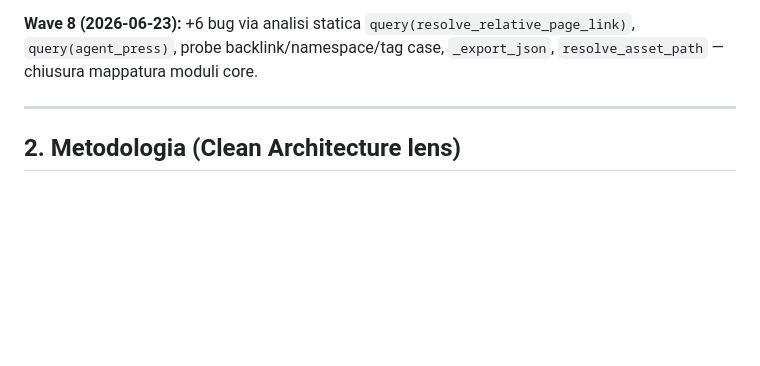
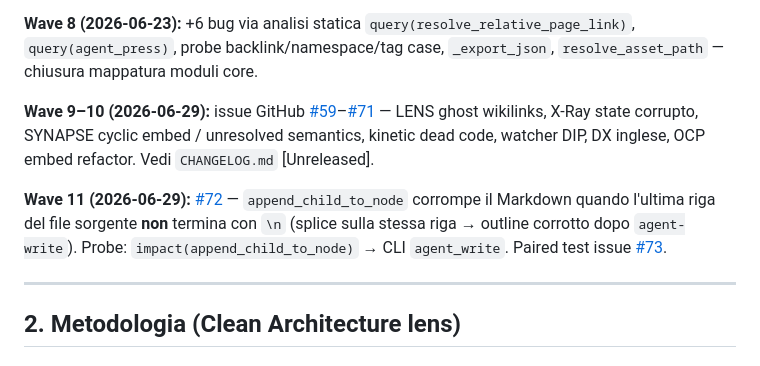
Before and after one commit to MarcoPorcellato/logseq-matryca-parser, a Markdown page: docs/BUG_HUNT_REPORT.md, the part around the change. Rendered like a GitHub page; blank space fills up the shorter version.

```diff
--- a/docs/BUG_HUNT_REPORT.md
+++ b/docs/BUG_HUNT_REPORT.md
@@ -36,6 +36,10 @@ Nonostante la suite verde, l’analisi guidata da analisi statica e da probe run
 **Wave 7 (2026-06-23):** +5 bug via analisi statica `impact(search_content)` → `agent_read`, probe serialize / export markdown / ghost registry — round-trip 4 spazi, nodi orfani in search/agent-read/RAG, export markdown duplicato, `strict_refs` solo same-page.
 
 **Wave 8 (2026-06-23):** +6 bug via analisi statica `query(resolve_relative_page_link)`, `query(agent_press)`, probe backlink/namespace/tag case, `_export_json`, `resolve_asset_path` — chiusura mappatura moduli core.
+
+**Wave 9–10 (2026-06-29):** issue GitHub [#59](https://github.com/MarcoPorcellato/logseq-matryca-parser/issues/59)–[#71](https://github.com/MarcoPorcellato/logseq-matryca-parser/issues/71) — LENS ghost wikilinks, X-Ray state corrupto, SYNAPSE cyclic embed / unresolved semantics, kinetic dead code, watcher DIP, DX inglese, OCP embed refactor. Vedi `CHANGELOG.md` [Unreleased].
+
+**Wave 11 (2026-06-29):** [#72](https://github.com/MarcoPorcellato/logseq-matryca-parser/issues/72) — `append_child_to_node` corrompe il Markdown quando l'ultima riga del file sorgente **non** termina con `\n` (splice sulla stessa riga → outline corrotto dopo `agent-write`). Probe: `impact(append_child_to_node)` → CLI `agent_write`. Paired test issue [#73](https://github.com/MarcoPorcellato/logseq-matryca-parser/issues/73).
 
 ---
 
```
Also changed, not shown: CHANGELOG.md (+2 -0 lines), docs/GOOD_FIRST_ISSUES.md (+13 -4 lines).
